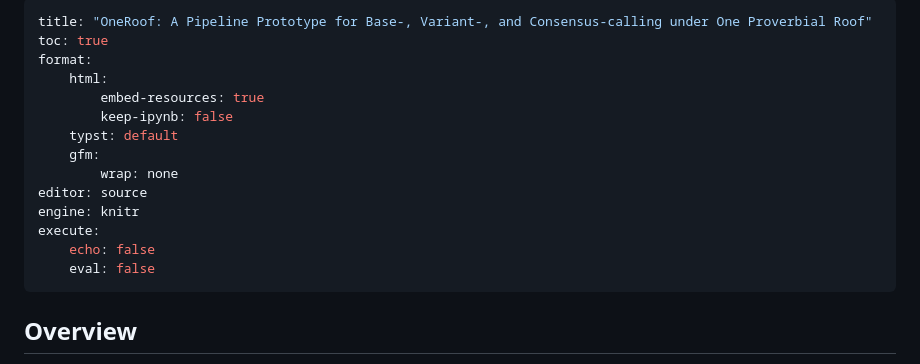
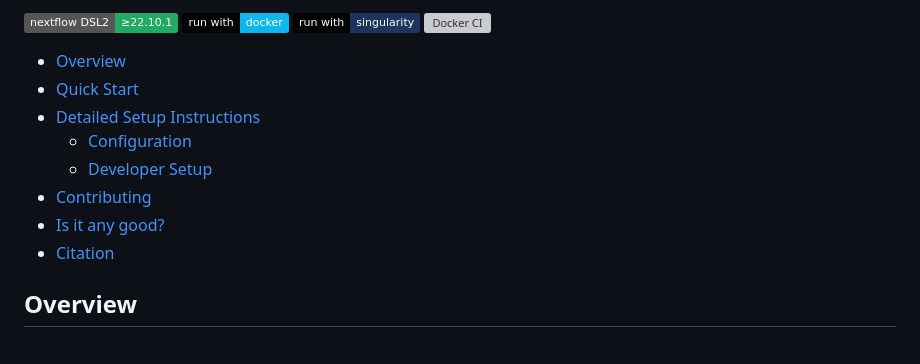
Before and after one commit to nrminor/oneroof, a Markdown page: README.md, the part around the change. Rendered like a GitHub page; badges without logos; grey boxes are pictures that could not be loaded.

```diff
--- a/README.md
+++ b/README.md
@@ -1,19 +1,13 @@
----
-title: "OneRoof: A Pipeline Prototype for Base-, Variant-, and Consensus-calling under One Proverbial Roof"
-toc: true
-format:
-    html:
-        embed-resources: true
-        keep-ipynb: false
-    typst: default
-    gfm:
-        wrap: none
-editor: source
-engine: knitr
-execute:
-    echo: false
-    eval: false
----
+[![Nextflow](https://img.shields.io/badge/nextflow%20DSL2-%E2%89%A522.10.1-23aa62.svg)](https://www.nextflow.io/) [![run with docker](https://img.shields.io/badge/run%20with-docker-0db7ed?labelColor=000000&logo=docker)](https://www.docker.com/) [![run with singularity](https://img.shields.io/badge/run%20with-singularity-1d355c.svg?labelColor=000000)](https://sylabs.io/docs/) [![Docker CI](https://github.com/nrminor/oneroof/actions/workflows/docker-image.yaml/badge.svg)](https://github.com/nrminor/oneroof/actions/workflows/docker-image.yaml)
+
+- [Overview](#overview)
+- [Quick Start](#quick-start)
+- [Detailed Setup Instructions](#detailed-setup-instructions)
+  - [Configuration](#configuration)
+  - [Developer Setup](#developer-setup)
+- [Contributing](#contributing)
+- [Is it any good?](#is-it-any-good)
+- [Citation](#citation)
 
 ## Overview
 
```
